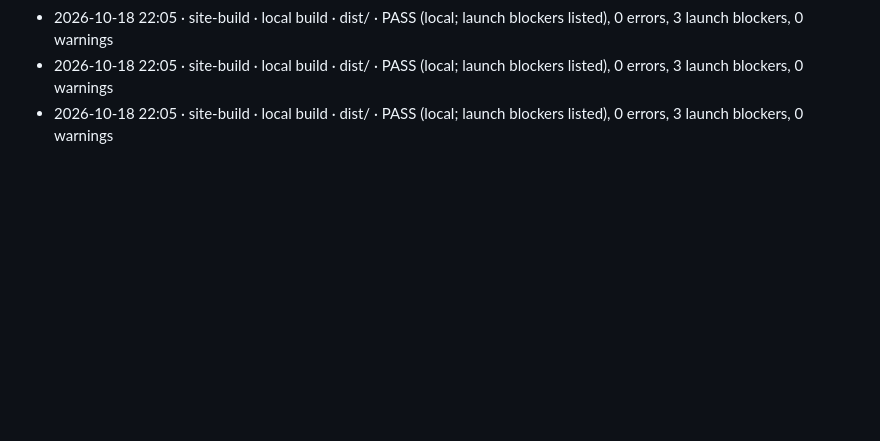
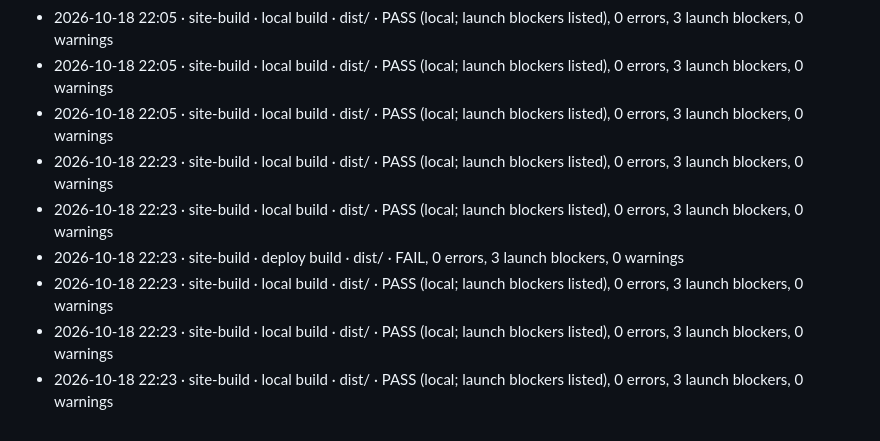
Before and after one commit to CORTEX-for-Interiors/CORTEX-for-interiors, a Markdown page: RUNLOG.md, the part around the change. Drawn GitHub-style; blank space fills up the shorter version.

Commit message:
Build log

```diff
--- a/RUNLOG.md
+++ b/RUNLOG.md
@@ -97,3 +97,9 @@
 - 2026-10-18 22:05 · site-build · local build · dist/ · PASS (local; launch blockers listed), 0 errors, 3 launch blockers, 0 warnings
 - 2026-10-18 22:05 · site-build · local build · dist/ · PASS (local; launch blockers listed), 0 errors, 3 launch blockers, 0 warnings
 - 2026-10-18 22:05 · site-build · local build · dist/ · PASS (local; launch blockers listed), 0 errors, 3 launch blockers, 0 warnings
+- 2026-10-18 22:23 · site-build · local build · dist/ · PASS (local; launch blockers listed), 0 errors, 3 launch blockers, 0 warnings
+- 2026-10-18 22:23 · site-build · local build · dist/ · PASS (local; launch blockers listed), 0 errors, 3 launch blockers, 0 warnings
+- 2026-10-18 22:23 · site-build · deploy build · dist/ · FAIL, 0 errors, 3 launch blockers, 0 warnings
+- 2026-10-18 22:23 · site-build · local build · dist/ · PASS (local; launch blockers listed), 0 errors, 3 launch blockers, 0 warnings
+- 2026-10-18 22:23 · site-build · local build · dist/ · PASS (local; launch blockers listed), 0 errors, 3 launch blockers, 0 warnings
+- 2026-10-18 22:23 · site-build · local build · dist/ · PASS (local; launch blockers listed), 0 errors, 3 launch blockers, 0 warnings
```
